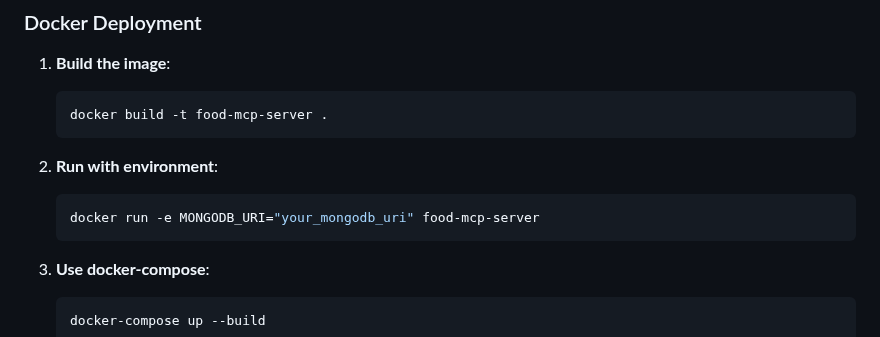
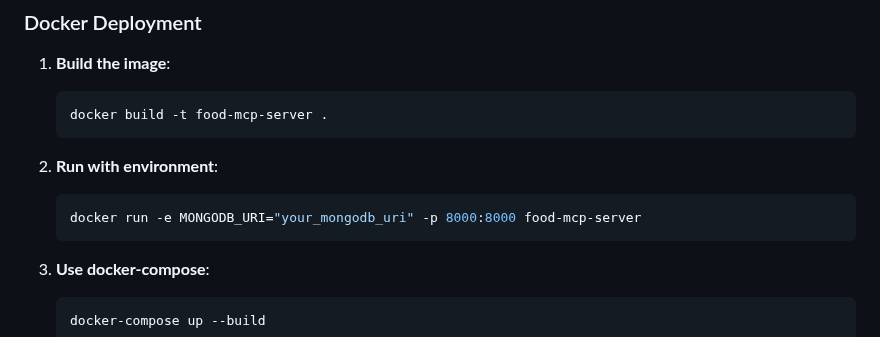
Before and after one commit to acchu99/dietician-mcp, a Markdown page: README.md, the part around the change. GitHub-like rendering.

Commit message:
Update README: Modify Docker run command to include port mapping

````diff
--- a/README.md
+++ b/README.md
@@ -88,7 +88,7 @@ All tools return structured data using Pydantic schemas:
 
 2. **Run with environment**:
    ```bash
-   docker run -e MONGODB_URI="your_mongodb_uri" food-mcp-server
+   docker run -e MONGODB_URI="your_mongodb_uri" -p 8000:8000 food-mcp-server
    ```
 
 3. **Use docker-compose**:
````
